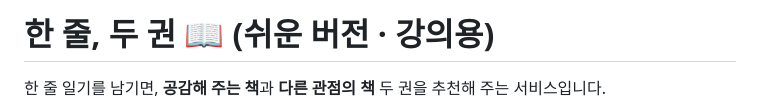
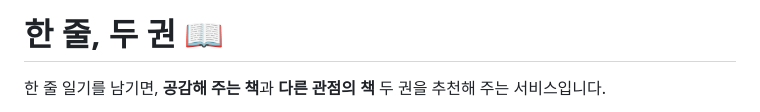
Before and after one commit to dino-21/one-line-two-books, a Markdown page: README.md, the part around the change. Rendered like a GitHub page.

```diff
--- a/README.md
+++ b/README.md
@@ -1,4 +1,4 @@
-# 한 줄, 두 권 📖  (쉬운 버전 · 강의용)
+# 한 줄, 두 권 📖
 
 한 줄 일기를 남기면, **공감해 주는 책**과 **다른 관점의 책** 두 권을 추천해 주는 서비스입니다.
 
```
